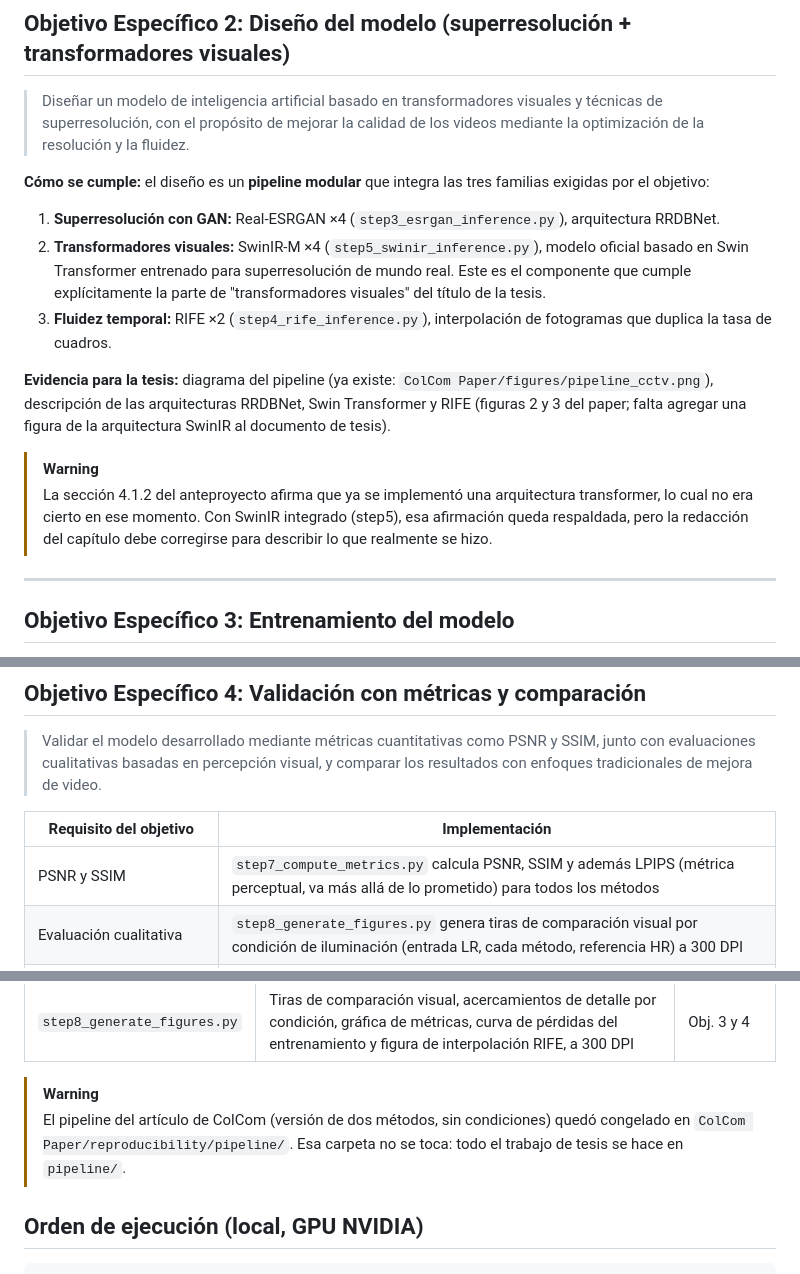
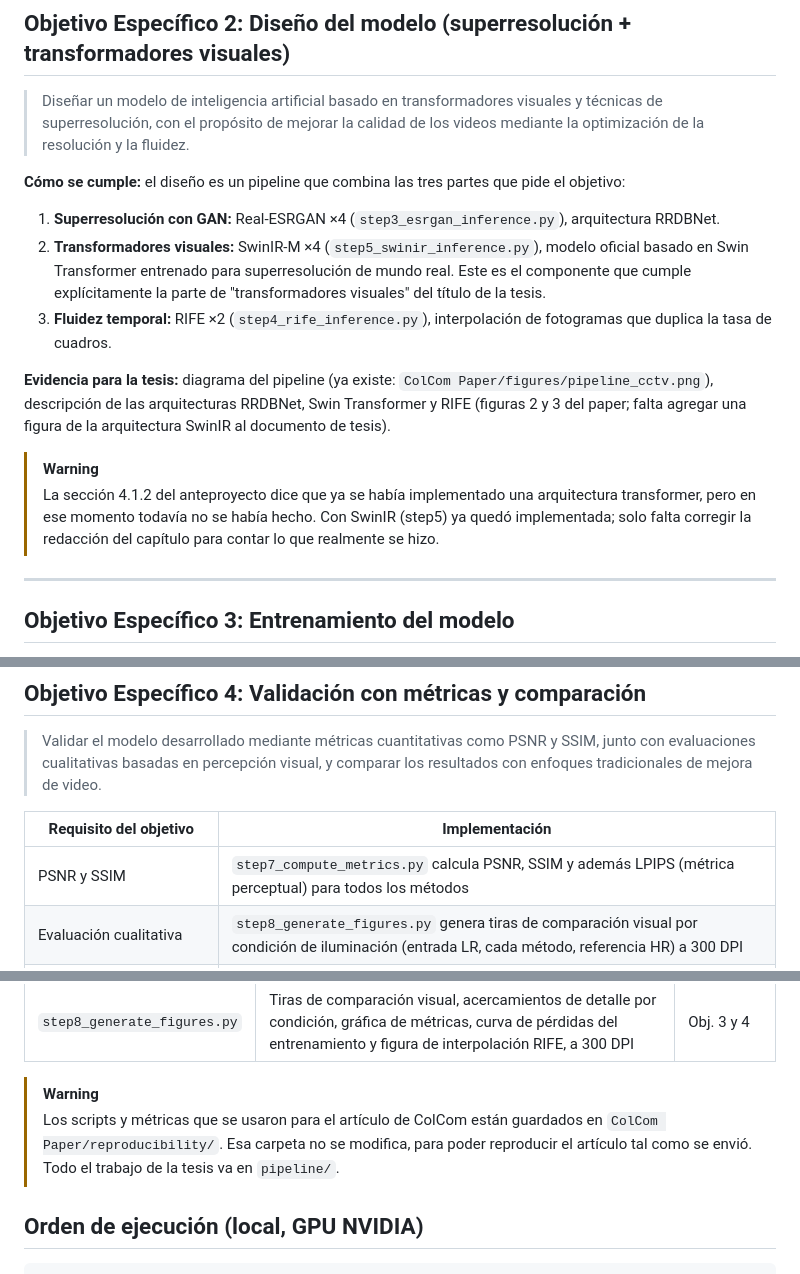
Before and after one commit to josepocoyop/Tesis-superresolucion, a Markdown page: README.md, 3 parts joined by grey strips. Drawn GitHub-style.

Commit message:
Simplificar redaccion del README

```diff
--- a/README.md
+++ b/README.md
@@ -68,7 +68,7 @@ flowchart LR
 
 > Diseñar un modelo de inteligencia artificial basado en transformadores visuales y técnicas de superresolución, con el propósito de mejorar la calidad de los videos mediante la optimización de la resolución y la fluidez.
 
-**Cómo se cumple:** el diseño es un **pipeline modular** que integra las tres familias exigidas por el objetivo:
+**Cómo se cumple:** el diseño es un pipeline que combina las tres partes que pide el objetivo:
 
 1. **Superresolución con GAN:** Real-ESRGAN ×4 (`step3_esrgan_inference.py`), arquitectura RRDBNet.
 2. **Transformadores visuales:** SwinIR-M ×4 (`step5_swinir_inference.py`), modelo oficial basado en Swin Transformer entrenado para superresolución de mundo real. Este es el componente que cumple explícitamente la parte de "transformadores visuales" del título de la tesis.
@@ -77,7 +77,7 @@ flowchart LR
 **Evidencia para la tesis:** diagrama del pipeline (ya existe: `ColCom Paper/figures/pipeline_cctv.png`), descripción de las arquitecturas RRDBNet, Swin Transformer y RIFE (figuras 2 y 3 del paper; falta agregar una figura de la arquitectura SwinIR al documento de tesis).
 
 > [!WARNING]
-> La sección 4.1.2 del anteproyecto afirma que ya se implementó una arquitectura transformer, lo cual no era cierto en ese momento. Con SwinIR integrado (step5), esa afirmación queda respaldada, pero la redacción del capítulo debe corregirse para describir lo que realmente se hizo.
+> La sección 4.1.2 del anteproyecto dice que ya se había implementado una arquitectura transformer, pero en ese momento todavía no se había hecho. Con SwinIR (step5) ya quedó implementada; solo falta corregir la redacción del capítulo para contar lo que realmente se hizo.
 
 ---
 
@@ -103,7 +103,7 @@ flowchart LR
 
 | Requisito del objetivo | Implementación |
 |---|---|
-| PSNR y SSIM | `step7_compute_metrics.py` calcula PSNR, SSIM y además LPIPS (métrica perceptual, va más allá de lo prometido) para todos los métodos |
+| PSNR y SSIM | `step7_compute_metrics.py` calcula PSNR, SSIM y además LPIPS (métrica perceptual) para todos los métodos |
 | Evaluación cualitativa | `step8_generate_figures.py` genera tiras de comparación visual por condición de iluminación (entrada LR, cada método, referencia HR) a 300 DPI |
 | Comparación con enfoques tradicionales | La interpolación **bicúbica ×4** es la línea base tradicional en todas las tablas y figuras |
 | Análisis por condición | step7 agrega resultados por condición (day/night/indoor) además del global, y genera las tablas LaTeX listas para pegar en la tesis |
@@ -177,7 +177,7 @@ flowchart TD
 | `step8_generate_figures.py` | Tiras de comparación visual, acercamientos de detalle por condición, gráfica de métricas, curva de pérdidas del entrenamiento y figura de interpolación RIFE, a 300 DPI | Obj. 3 y 4 |
 
 > [!WARNING]
-> El pipeline del artículo de ColCom (versión de dos métodos, sin condiciones) quedó congelado en `ColCom Paper/reproducibility/pipeline/`. Esa carpeta no se toca: todo el trabajo de tesis se hace en `pipeline/`.
+> Los scripts y métricas que se usaron para el artículo de ColCom están guardados en `ColCom Paper/reproducibility/`. Esa carpeta no se modifica, para poder reproducir el artículo tal como se envió. Todo el trabajo de la tesis va en `pipeline/`.
 
 ## Orden de ejecución (local, GPU NVIDIA)
 
```
